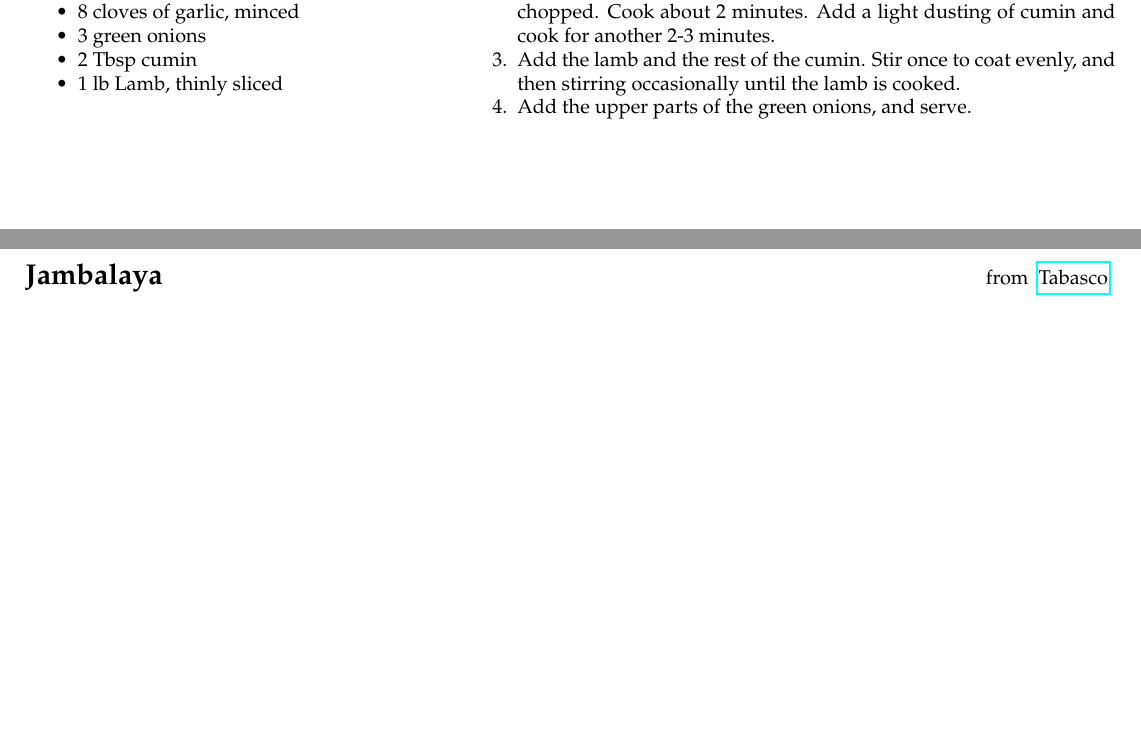
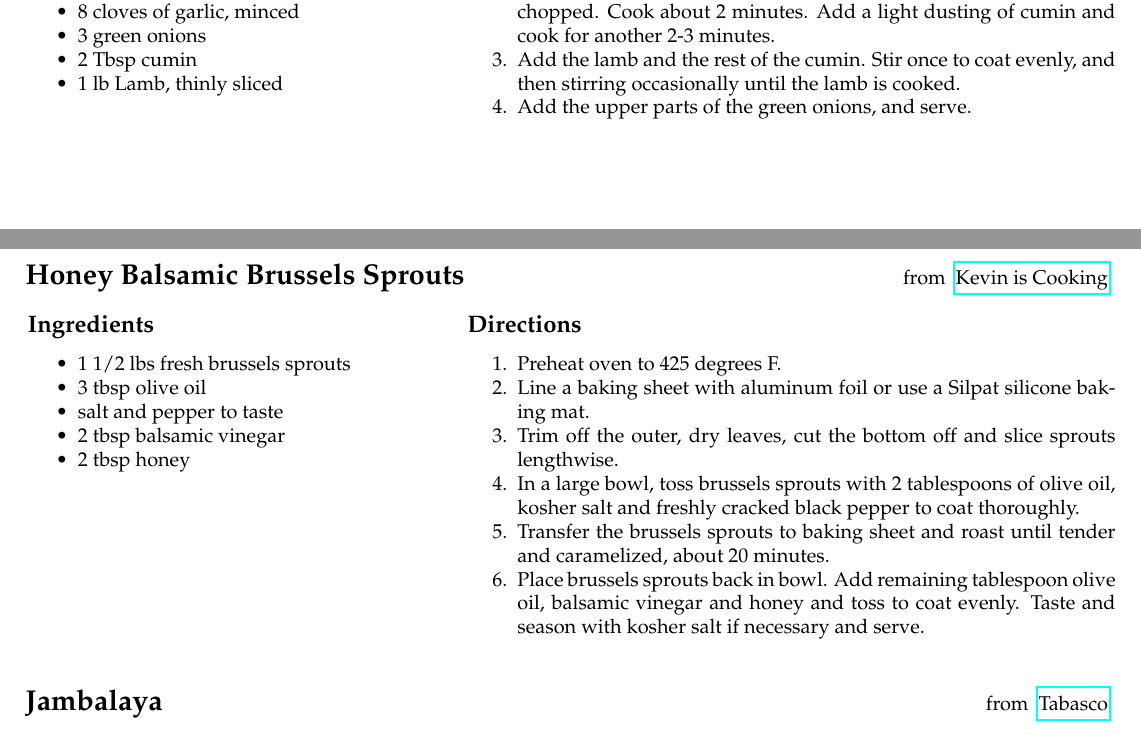
Before and after one commit to jbrown1618/recipes, a LaTeX thesis (Recipes.tex, which reads list/honey-balsamic-brussels-sprouts.tex): two parts of pages 5 and 6 of 12, joined at a grey line, cut so that both start at the same text, the shorter picture padded with empty space. Compiled offline with pdfLaTeX.

Commit message:
Added Honey Balsamic Brussels Sprouts

```diff
--- /dev/null
+++ b/list/honey-balsamic-brussels-sprouts.tex
@@ -0,0 +1,25 @@
+\recipe{
+    Honey Balsamic Brussels Sprouts
+}{
+    \href{https://keviniscooking.com/roasted-brussels-sprouts-balsamic-vinegar-honey/}{Kevin is Cooking}
+}{
+    \Ingredients{
+        \item 1 1/2 lbs fresh brussels sprouts
+        \item 3 tbsp olive oil
+        \item salt and pepper to taste
+        \item 2 tbsp balsamic vinegar
+        \item 2 tbsp honey
+    }
+}{
+    \Directions{
+        \item Preheat oven to 425 degrees F.
+        \item Line a baking sheet with aluminum foil or use a Silpat silicone baking mat.
+        \item Trim off the outer, dry leaves, cut the bottom off and slice sprouts lengthwise.
+        \item In a large bowl, toss brussels sprouts with 2 tablespoons of olive oil, kosher salt and freshly
+              cracked black pepper to coat thoroughly.
+        \item Transfer the brussels sprouts to baking sheet and roast until tender and caramelized, about 20 minutes.
+        \item Place brussels sprouts back in bowl. Add remaining tablespoon olive oil, balsamic vinegar and honey and
+              toss to coat evenly.  Taste and season with kosher salt if necessary and serve.
+
+    }
+}
```
Also changed, not shown: Recipes.tex (+1 -0 lines), Recipes.pdf (added), 1 other file.
